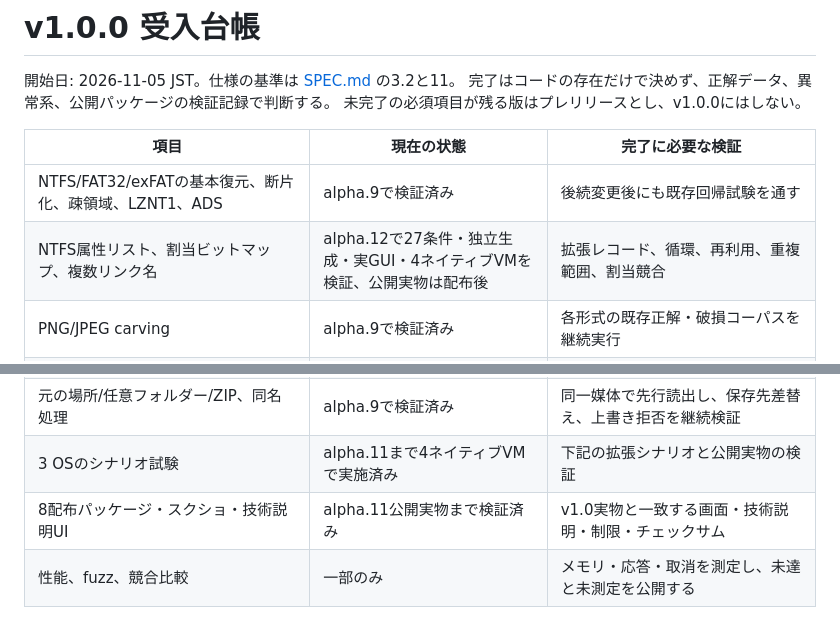
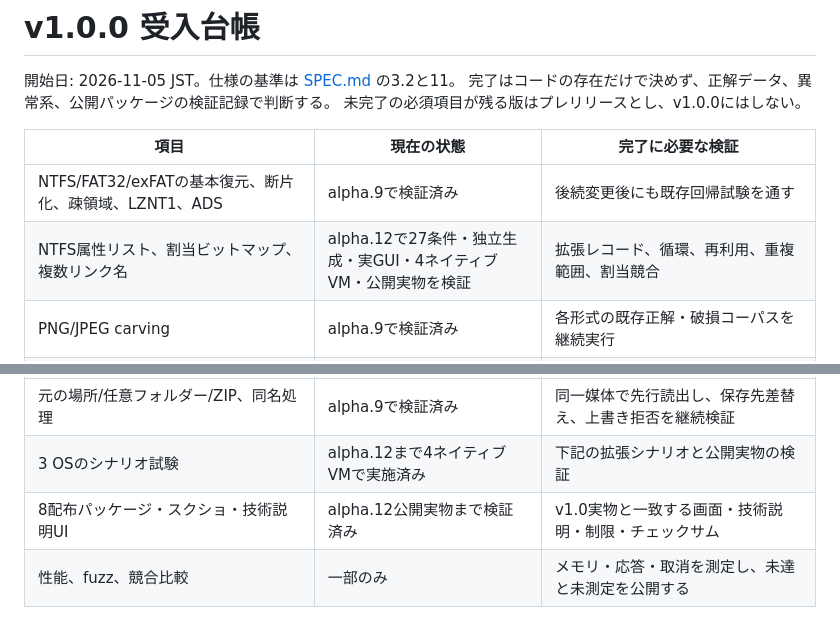
Before and after one commit to Xenoah/rescue-deletedfiles_rust, a Markdown page: docs/V1_ACCEPTANCE.md, 2 parts joined by grey strips. Rendered like a GitHub page.

```diff
--- a/docs/V1_ACCEPTANCE.md
+++ b/docs/V1_ACCEPTANCE.md
@@ -7,7 +7,7 @@
 | 項目 | 現在の状態 | 完了に必要な検証 |
 | --- | --- | --- |
 | NTFS/FAT32/exFATの基本復元、断片化、疎領域、LZNT1、ADS | alpha.9で検証済み | 後続変更後にも既存回帰試験を通す |
-| NTFS属性リスト、割当ビットマップ、複数リンク名 | alpha.12で27条件・独立生成・実GUI・4ネイティブVMを検証、公開実物は配布後 | 拡張レコード、循環、再利用、重複範囲、割当競合 |
+| NTFS属性リスト、割当ビットマップ、複数リンク名 | alpha.12で27条件・独立生成・実GUI・4ネイティブVM・公開実物を検証 | 拡張レコード、循環、再利用、重複範囲、割当競合 |
 | PNG/JPEG carving | alpha.9で検証済み | 各形式の既存正解・破損コーパスを継続実行 |
 | PDF/ZIP/Office/MP4/MOV carving | alpha.10のプロファイルで4 OS/CPU環境を検証済み | 終端・参照・長さ・CRC、欠損、不正サイズ、選択範囲、CLI/MCP一致 |
 | 消失領域と破損ブートの探索 | 未完了 | 検証済み仮想領域、バックアップ、偽署名、重複候補、元媒体不変 |
@@ -19,8 +19,8 @@
 | GUI配置・キーボード・High DPI・アクセシビリティ | 改修・専用試験が必要 | [UI_GUIDELINES.md](UI_GUIDELINES.md)の測定とWindows専用試験 |
 | GUI/CLI/MCPの機能一致と共通ジョブ契約 | 基本復元は検証済み、追加機能は未完了 | 新機能を3経路へ公開、取消・再送・エラー・安定したページ取得 |
 | 元の場所/任意フォルダー/ZIP、同名処理 | alpha.9で検証済み | 同一媒体で先行読出し、保存先差替え、上書き拒否を継続検証 |
-| 3 OSのシナリオ試験 | alpha.11まで4ネイティブVMで実施済み | 下記の拡張シナリオと公開実物の検証 |
-| 8配布パッケージ・スクショ・技術説明UI | alpha.11公開実物まで検証済み | v1.0実物と一致する画面・技術説明・制限・チェックサム |
+| 3 OSのシナリオ試験 | alpha.12まで4ネイティブVMで実施済み | 下記の拡張シナリオと公開実物の検証 |
+| 8配布パッケージ・スクショ・技術説明UI | alpha.12公開実物まで検証済み | v1.0実物と一致する画面・技術説明・制限・チェックサム |
 | 性能、fuzz、競合比較 | 一部のみ | メモリ・応答・取消を測定し、未達と未測定を公開する |
 
 ## OS試験の構成
```
Also changed, not shown: README.md (+1 -1 lines), docs/VALIDATION.md (+11 -0 lines), docs/images/public-ntfs-aliases-restored-v12.png (added), docs/images/public-ntfs-aliases-v12.png (added), docs/images/public-ntfs-candidates-v12.png (added), docs/images/public-ntfs-restored-v12.png (added), docs/images/public-ntfs-settings-v12.png (added), 3 other files.
